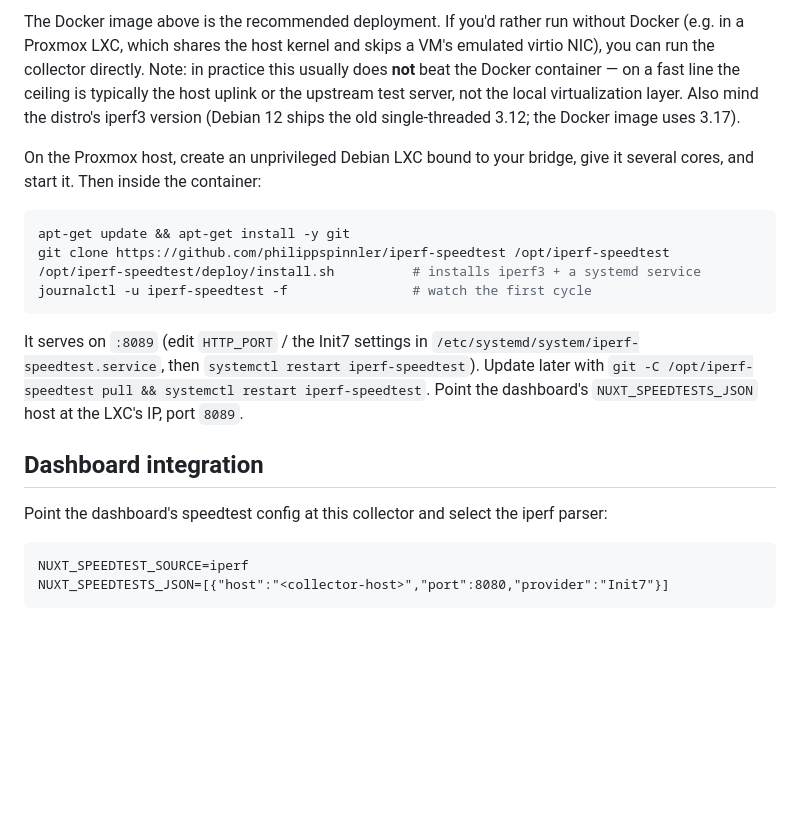
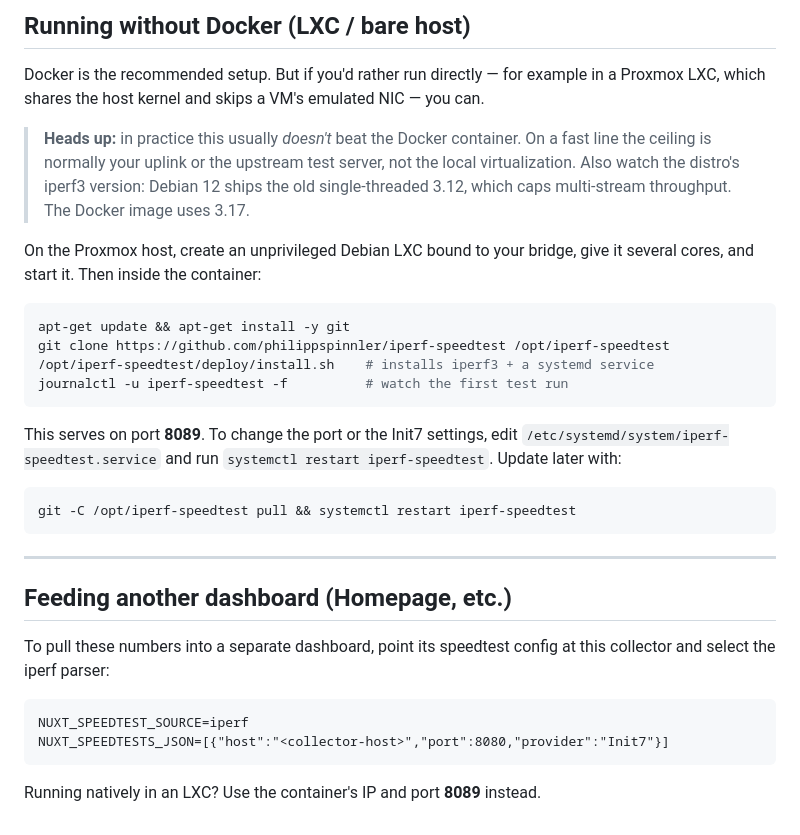
Before and after one commit to philippspinnler/iperf-speedtest, a Markdown page: README.md, the part around one of its changes. Rendered like a GitHub page; blank space fills up the shorter version.

````diff
--- a/README.md
+++ b/README.md
@@ -86,10 +133,13 @@ below line rate; the line is fine, the measuring machine is the limit.
 
-The Docker image above is the recommended deployment. If you'd rather run without Docker
-(e.g. in a Proxmox LXC, which shares the host kernel and skips a VM's emulated virtio NIC),
-you can run the collector directly. Note: in practice this usually does **not** beat the
-Docker container — on a fast line the ceiling is typically the host uplink or the upstream
-test server, not the local virtualization layer. Also mind the distro's iperf3 version
-(Debian 12 ships the old single-threaded 3.12; the Docker image uses 3.17).
+## Running without Docker (LXC / bare host)
+
+Docker is the recommended setup. But if you'd rather run directly — for example in a
+Proxmox LXC, which shares the host kernel and skips a VM's emulated NIC — you can.
+
+> **Heads up:** in practice this usually *doesn't* beat the Docker container. On a fast
+> line the ceiling is normally your uplink or the upstream test server, not the local
+> virtualization. Also watch the distro's iperf3 version: Debian 12 ships the old
+> single-threaded 3.12, which caps multi-stream throughput. The Docker image uses 3.17.
 
 On the Proxmox host, create an unprivileged Debian LXC bound to your bridge, give it
 several cores, and start it. Then inside the container:
@@ -97,20 +147,28 @@ several cores, and start it. Then inside the container:
 ```sh
 apt-get update && apt-get install -y git
 git clone https://github.com/philippspinnler/iperf-speedtest /opt/iperf-speedtest
-/opt/iperf-speedtest/deploy/install.sh          # installs iperf3 + a systemd service
-journalctl -u iperf-speedtest -f                # watch the first cycle
+/opt/iperf-speedtest/deploy/install.sh    # installs iperf3 + a systemd service
+journalctl -u iperf-speedtest -f          # watch the first test run
 ```
 
-It serves on `:8089` (edit `HTTP_PORT` / the Init7 settings in
-`/etc/systemd/system/iperf-speedtest.service`, then `systemctl restart iperf-speedtest`).
-Update later with `git -C /opt/iperf-speedtest pull && systemctl restart iperf-speedtest`.
-Point the dashboard's `NUXT_SPEEDTESTS_JSON` host at the LXC's IP, port `8089`.
+This serves on port **8089**. To change the port or the Init7 settings, edit
+`/etc/systemd/system/iperf-speedtest.service` and run
+`systemctl restart iperf-speedtest`. Update later with:
 
-## Dashboard integration
+```sh
+git -C /opt/iperf-speedtest pull && systemctl restart iperf-speedtest
+```
 
-Point the dashboard's speedtest config at this collector and select the iperf parser:
+---
+
+## Feeding another dashboard (Homepage, etc.)
+
+To pull these numbers into a separate dashboard, point its speedtest config at this
+collector and select the iperf parser:
 
 ```
 NUXT_SPEEDTEST_SOURCE=iperf
 NUXT_SPEEDTESTS_JSON=[{"host":"<collector-host>","port":8080,"provider":"Init7"}]
 ```
+
+Running natively in an LXC? Use the container's IP and port **8089** instead.
````
Also changed, not shown: other parts of README.md (+101 -54 lines), docs/dashboard.png (added), 3 other files.
